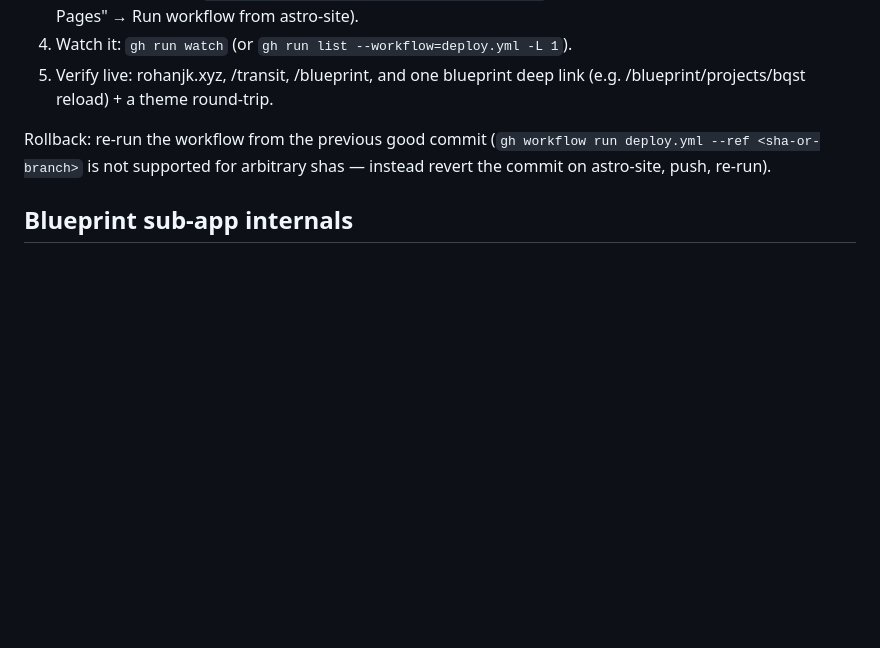
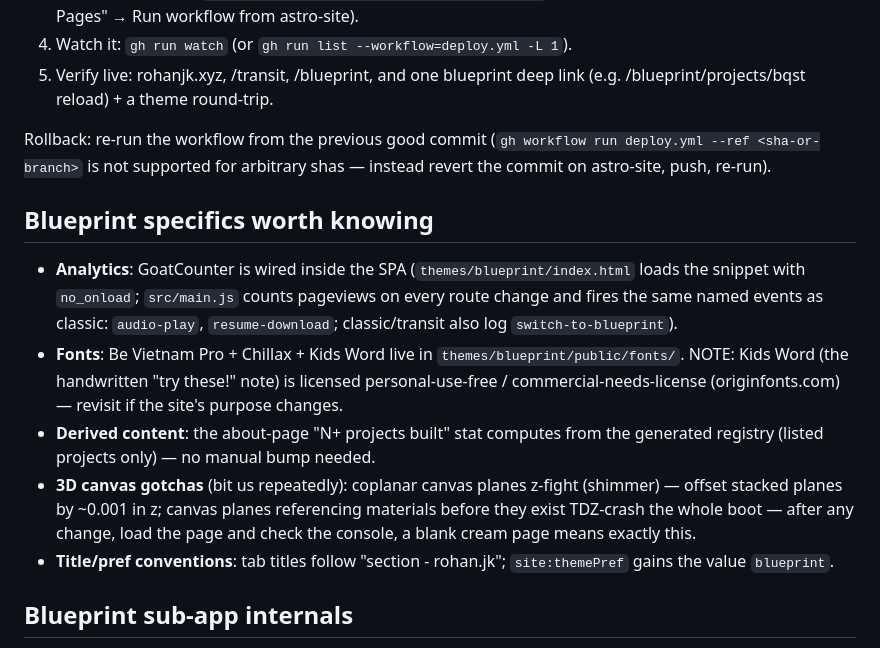
Before and after one commit to rohanz/rohan, a Markdown page: AGENTS.md, the part around the change. Rendered like a GitHub page; blank space fills up the shorter version.

Commit message:
docs: blueprint analytics/fonts/derived-count notes + 3D canvas gotchas in AGENTS.md

```diff
--- a/AGENTS.md
+++ b/AGENTS.md
@@ -97,6 +97,25 @@ Rollback: re-run the workflow from the previous good commit
 (`gh workflow run deploy.yml --ref <sha-or-branch>` is not supported for
 arbitrary shas — instead revert the commit on astro-site, push, re-run).
 
+## Blueprint specifics worth knowing
+
+- **Analytics**: GoatCounter is wired inside the SPA (`themes/blueprint/index.html`
+  loads the snippet with `no_onload`; `src/main.js` counts pageviews on every
+  route change and fires the same named events as classic: `audio-play`,
+  `resume-download`; classic/transit also log `switch-to-blueprint`).
+- **Fonts**: Be Vietnam Pro + Chillax + Kids Word live in
+  `themes/blueprint/public/fonts/`. NOTE: Kids Word (the handwritten
+  "try these!" note) is licensed personal-use-free / commercial-needs-license
+  (originfonts.com) — revisit if the site's purpose changes.
+- **Derived content**: the about-page "N+ projects built" stat computes from
+  the generated registry (listed projects only) — no manual bump needed.
+- **3D canvas gotchas** (bit us repeatedly): coplanar canvas planes z-fight
+  (shimmer) — offset stacked planes by ~0.001 in z; canvas planes referencing
+  materials before they exist TDZ-crash the whole boot — after any change,
+  load the page and check the console, a blank cream page means exactly this.
+- **Title/pref conventions**: tab titles follow "section - rohan.jk";
+  `site:themePref` gains the value `blueprint`.
+
 ## Blueprint sub-app internals
 
 See `themes/blueprint/AGENTS.md` and `DESIGN.md` for the 3D scene
```
